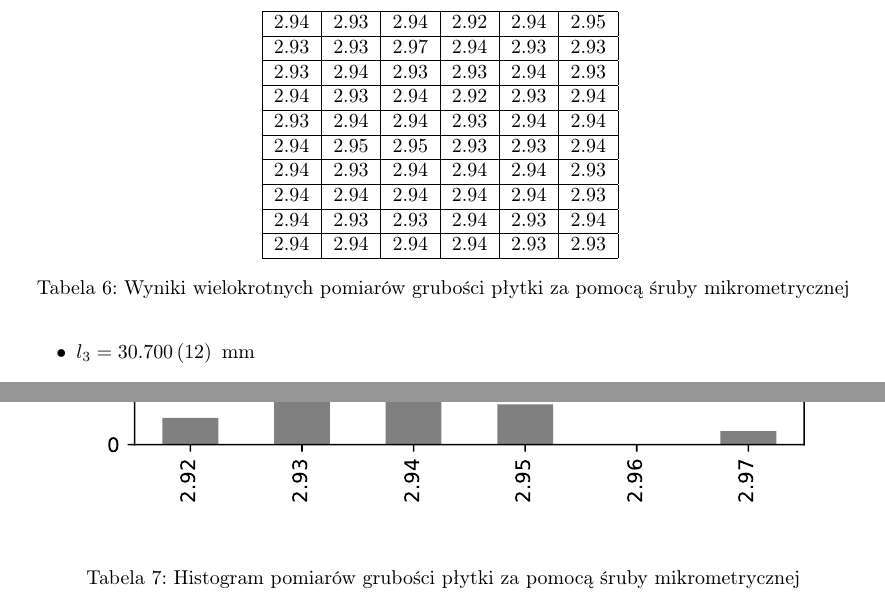
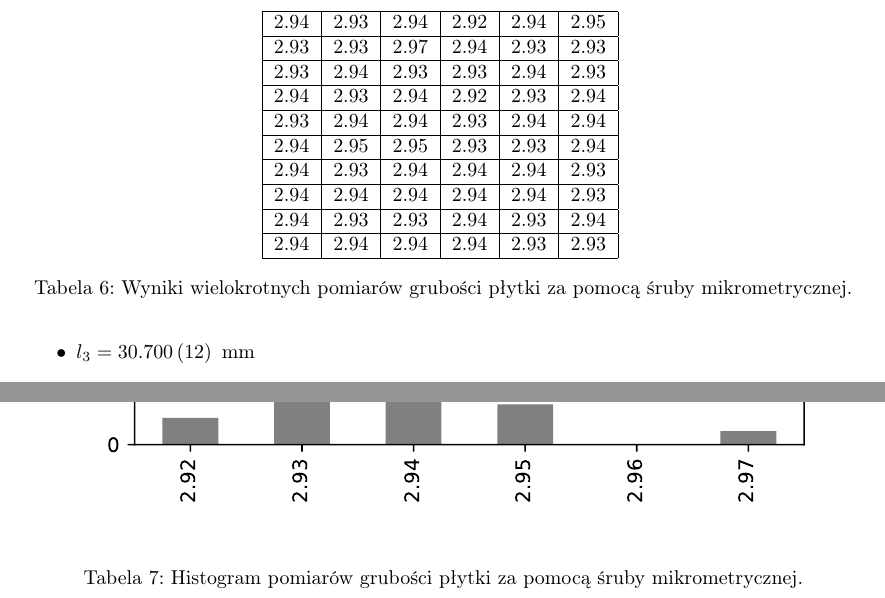
Before and after one commit to Necior/mini-fizyka-lab, a LaTeX document (lab01/sprawozdanie/sprawozdanie.tex): two parts of pages 6 and 7 of 7, joined at a grey line, cut so that both start at the same text. Compiled offline with pdfLaTeX.

Commit message:
Add dots in captions

```diff
--- a/lab01/sprawozdanie/sprawozdanie.tex
+++ b/lab01/sprawozdanie/sprawozdanie.tex
@@ -259,13 +259,13 @@ Uzyskane pomiary trzech różncyh wielkości wyniosły kolejno: $36.60$ mm, $37.
 2.94 & 2.94 & 2.94 & 2.94 & 2.93 & 2.93 \\
 \hline
 \end{tabular}
-\caption{Wyniki wielokrotnych pomiarów grubości płytki za pomocą śruby mikrometrycznej}
+\caption{Wyniki wielokrotnych pomiarów grubości płytki za pomocą śruby mikrometrycznej.}
 \end{table}
 
 \begin{table}
 \centering
 \includegraphics{hist.pdf}
-\caption{Histogram pomiarów grubości płytki za pomocą śruby mikrometrycznej}
+\caption{Histogram pomiarów grubości płytki za pomocą śruby mikrometrycznej.}
 \end{table}
 
 Oznaczmy powyższe pomiary jako $x_i$, $i = 1, \dots, 60$.
```
